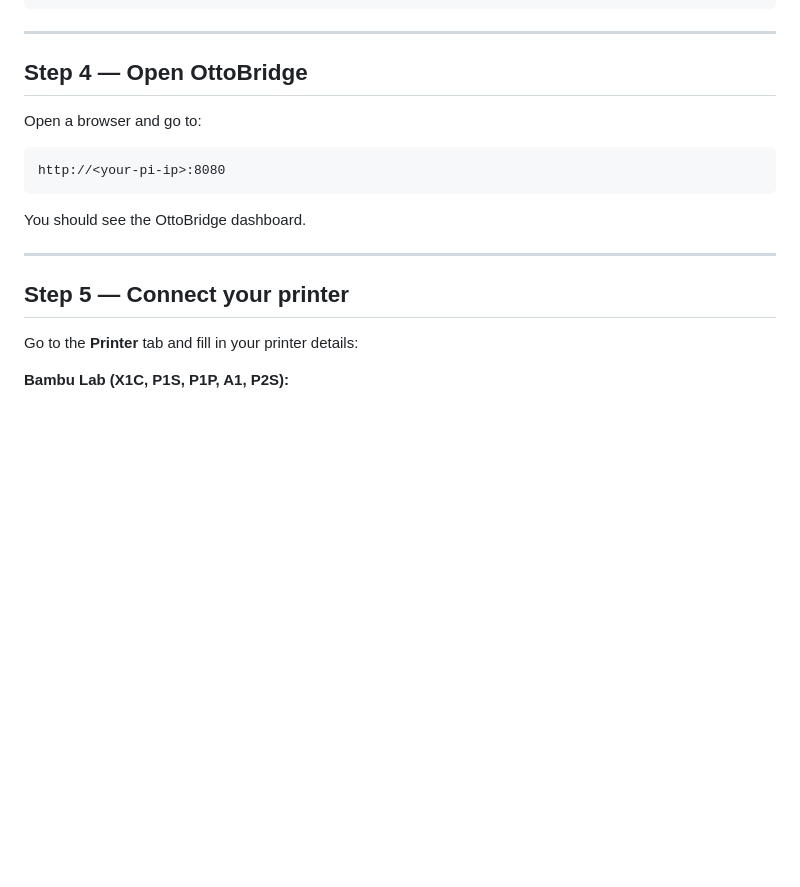
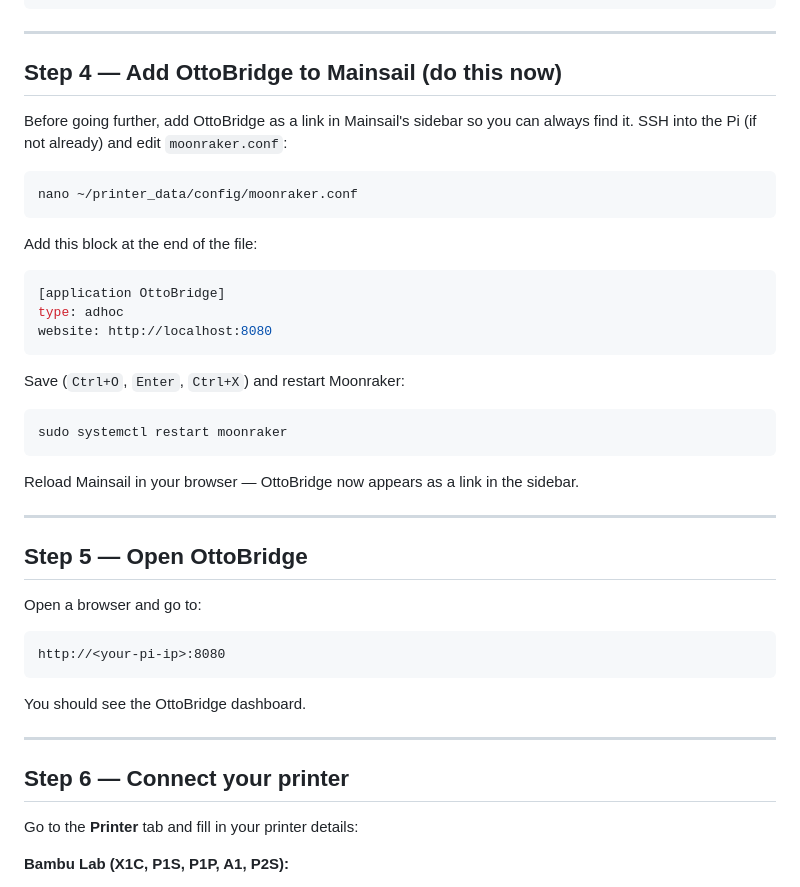
Before and after one commit to repraph/OttoBridge, a Markdown page: INSTALL.md, the part around one of its changes. GitHub-like rendering; blank space fills up the shorter version.

````diff
--- a/INSTALL.md
+++ b/INSTALL.md
@@ -65,7 +65,33 @@ When it's done, you'll see something like:
 
 ---
 
-## Step 4 — Open OttoBridge
+## Step 4 — Add OttoBridge to Mainsail (do this now)
+
+Before going further, add OttoBridge as a link in Mainsail's sidebar so you can always find it. SSH into the Pi (if not already) and edit `moonraker.conf`:
+
+```bash
+nano ~/printer_data/config/moonraker.conf
+```
+
+Add this block at the end of the file:
+
+```ini
+[application OttoBridge]
+type: adhoc
+website: http://localhost:8080
+```
+
+Save (`Ctrl+O`, `Enter`, `Ctrl+X`) and restart Moonraker:
+
+```bash
+sudo systemctl restart moonraker
+```
+
+Reload Mainsail in your browser — OttoBridge now appears as a link in the sidebar.
+
+---
+
+## Step 5 — Open OttoBridge
 
 Open a browser and go to:
 
@@ -77,7 +103,7 @@ You should see the OttoBridge dashboard.
 
 ---
 
-## Step 5 — Connect your printer
+## Step 6 — Connect your printer
 
 Go to the **Printer** tab and fill in your printer details:
 
````
Also changed, not shown: other parts of INSTALL.md (+4 -22 lines).
